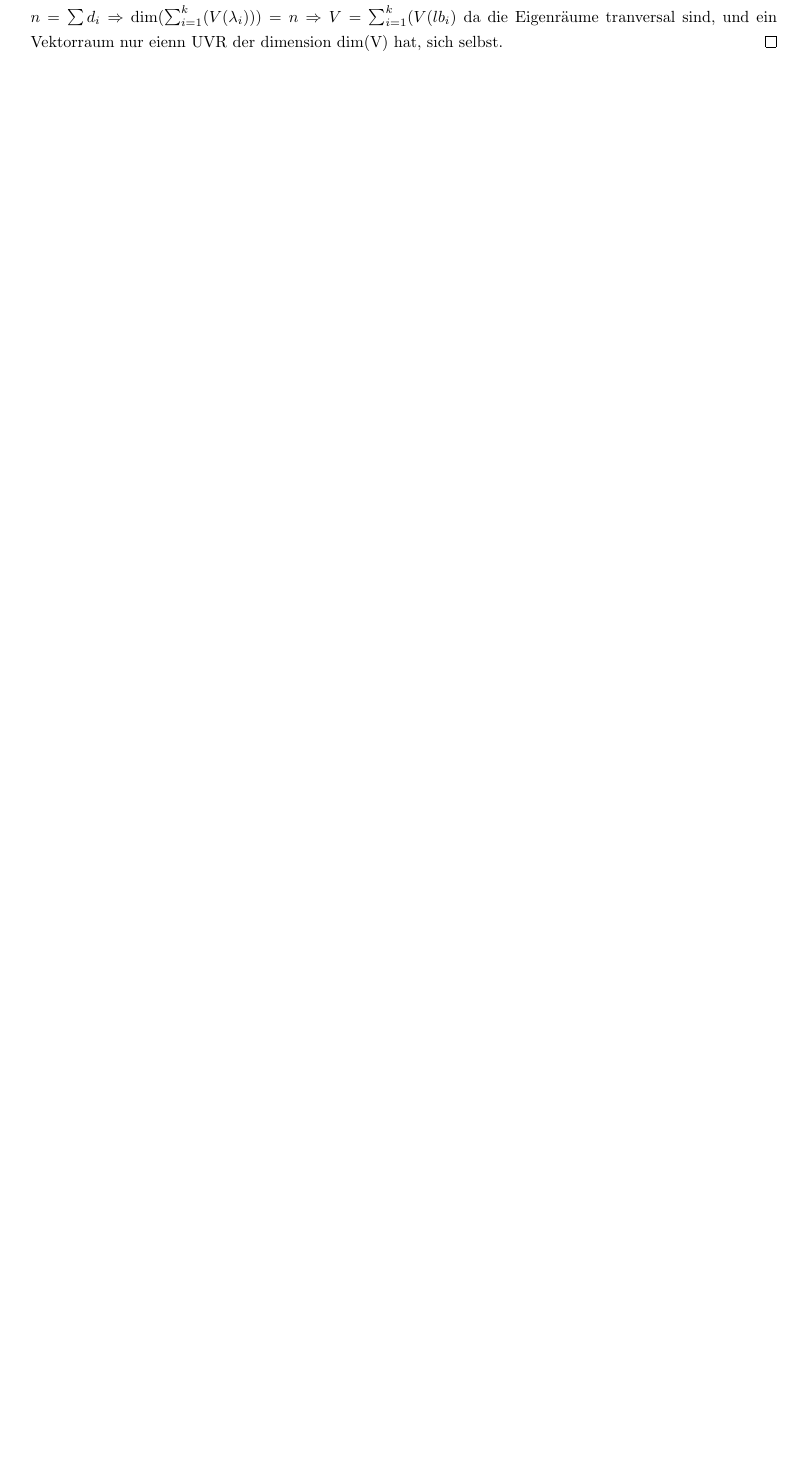
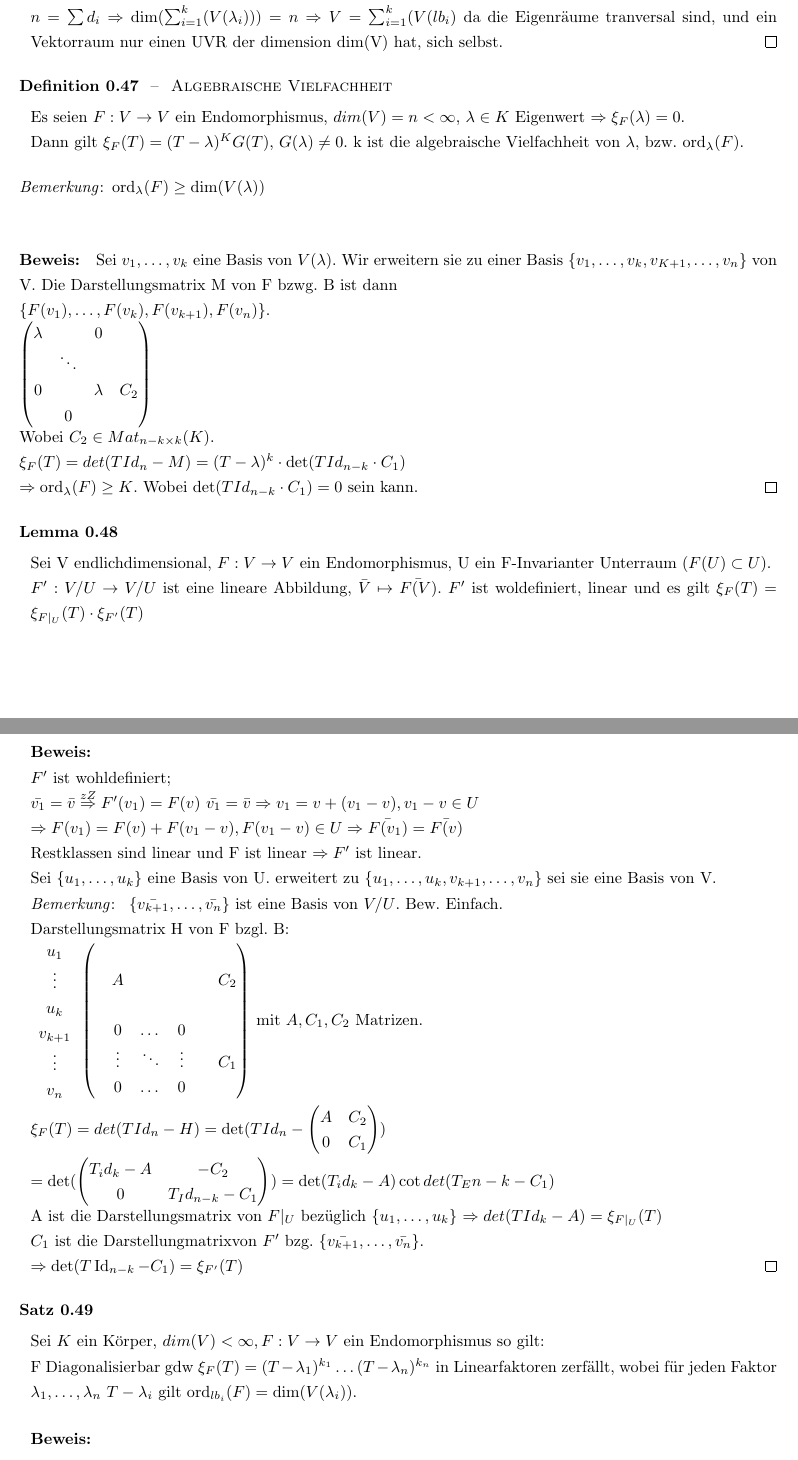
Before and after one commit to floriankramer/LineareAlgebraII, a LaTeX document (script.tex): part of page 10 of 10 before the commit and two parts of pages 10 and 11 of 12 after it, the two joined at a grey line, cut so that both start at the same text, the shorter picture padded with empty space. Compiled offline with pdfLaTeX.

Commit message:
lexture 4

```diff
--- a/script.tex
+++ b/script.tex
@@ -94,6 +94,7 @@
 \DeclareMathOperator{\TR}{Tr}
 \DeclareMathOperator{\Grad}{Grad}
 \DeclareMathOperator{\Char}{Char}
+\DeclareMathOperator{\ord}{ord}
 
 
 % increase line height
@@ -959,6 +960,98 @@ Linearkombination von Vektoren \(\cup_{j=i}^k B_j\) schreiben l\"asst, woebi
   \(\Leftarrow\)\\
     \(n = \sum d_i \Rightarrow \dim(\sum_{i=1}^k (V(\lb_i))) = n
     \Rightarrow V = \sum_{i=1}^k(V(lb_i)\) da die Eigenr\"aume tranversal sind,
-     und ein Vektorraum nur eienn UVR der dimension dim(V) hat, sich selbst.
+     und ein Vektorraum nur einen UVR der dimension dim(V) hat, sich selbst.
   \end{proof}
 \end{korrolar}
+
+
+% potentially missing part of the beginning of lecture 4
+\begin{definition}[Algebraische Vielfachheit]
+  Es seien \(F : V \to V\) ein Endomorphismus, \(dim(V) = n < \infty\),
+  \(\lb \in K\) Eigenwert \(\Rightarrow \xi_F(\lb) = 0\).\\
+  Dann gilt  \(\xi_F(T) = (T-\lb)^K G(T)\), \(G(\lb) \neq 0\). k ist die
+  algebraische Vielfachheit von \(\lb\), bzw. \(\ord_\lb(F)\).
+\end{definition}
+
+\begin{bemerkung}
+  \(\ord_\lb(F) \ge \dim(V(\lb))\)\\
+  \begin{proof}
+    Sei \({v_1, \dots, v_k}\) eine Basis von \(V(\lb)\). Wir erweitern sie zu
+    einer Basis \(\{v_1, \dots, v_k, v_{K+1}, \dots, v_n\}\) von V. Die
+    Darstellungsmatrix M von F bzwg. B ist dann\\
+    \(\{F(v_1), \dots, F(v_k), F(v_{k+1}), F(v_n)\}\).\\
+    \(
+      \begin{pmatrix}
+        \lb &        & 0         & \\
+            & \ddots &           & \\
+        0   &        &  \lambda  & C_2 \\
+            & 0
+      \end{pmatrix}
+    \)\\
+    Wobei \(C_2 \in Mat_{n-k \times k}(K)\).\\
+    \(
+      \xi_F(T) = det(T Id_n - M)
+      = (T - \lb)^k \cdot \det(T Id_{n-k} \cdot C_1)\\
+      \Rightarrow \ord_\lb(F) \ge K
+    \). Wobei \(\det(T Id_{n-k} \cdot C_1) = 0\) sein kann.
+  \end{proof}
+\end{bemerkung}
+
+\begin{lemma}
+  Sei V endlichdimensional, \(F : V \to V\) ein Endomorphismus,
+  U ein F-Invarianter Unterraum (\(F(U) \subset U\)).\\
+  \(F' : V/U \to V/U\) ist eine lineare Abbildung,
+  \(\bar{V} \mapsto \bar{F(V)}\). \(F'\) ist woldefiniert, linear und es gilt
+  \(\xi_F(T) = \xi_{F|_U}(T)\cdot\xi_{F'}(T)\)
+  \begin{proof}\hfill\break
+    \(F'\) ist wohldefiniert;\\
+    \(\bar{v_1} = \bar{v} \overset{zZ}{\Rightarrow} F'(v_1) = F(v)\)
+    \(
+      \bar{v_1} = \bar{v}
+      \Rightarrow v_1 = v + (v_1 - v), v_1 - v \in U\\
+      \Rightarrow F(v_1) = F(v) + F(v_1 - v),  F(v_1 - v) \in U
+      \Rightarrow \bar{F(v_1)} = \bar{F(v)}
+    \)\\
+    Restklassen sind linear und F ist linear \(\Rightarrow F'\) ist linear.\\
+    Sei \(\{u_1, \dots, u_k\}\) eine Basis von U. erweitert zu
+    \(\{u_1, \dots, u_k, v_{k+1}, \dots, v_n\}\) sei sie eine Basis von V.
+    \begin{bemerkung}
+      \(\{\bar{v_{k+1}}, \dots, \bar{{v_n}}\}\) ist eine Basis von \(V/U\).
+      Bew. Einfach.
+    \end{bemerkung}
+    Darstellungsmatrix H von F bzgl. B:\\
+    \(
+      \begin{array}{c}
+        u_1\\ \vdots \\ u_k \\ v_{k+1} \\ \vdots \\ v_n
+      \end{array}
+      \begin{pmatrix}
+        &           \\
+        & A      &        &        &  & C_2\\
+        &           \\
+        & 0      & \dots  & 0   \\
+        & \vdots & \ddots & \vdots &  &C_1\\
+        & 0      & \dots  & 0
+      \end{pmatrix}
+    \) mit \(A, C_1, C_2\) Matrizen.\\
+    \(\xi_F(T) = det(T Id_n - H)
+    = \det(T Id_n - \begin{pmatrix}A & C_2 \\ 0 & C_1\end{pmatrix})\\
+    = \det(\begin{pmatrix}T _id_k - A & -C_2 \\ 0 & T_ Id_{n-k} -C_1\end{pmatrix})
+    = \det(T_id_k - A) \cot det (T_E{n-k} - C_1)
+    \)\\
+     A ist die Darstellungsmatrix von \(F|_U\) bez\"uglich \(\{u_1, \dots, u_k\}\)
+     \(\Rightarrow det(T Id_k - A) = \xi_{F|_U}(T)\)\\
+     \(C_1\) ist die Darstellungmatrixvon \(F'\) bzg.
+     \(\{\bar{v_{k+1}}, \dots, \bar{v_n}\}\).\\
+     \(\Rightarrow \det(T \Id_{n-k}-C_1) = \xi_{F'}(T)\)
+  \end{proof}
+\end{lemma}
+
+\begin{satz}
+  Sei \(K\) ein K\"orper, \(dim(V) < \infty, F : V \to V\) ein Endomorphismus so
+  gilt:\\
+  F Diagonalisierbar gdw \(\xi_F(T) = (T-\lb_1)^{k_1} \dots (T- \lb_n)^{k_n}\)
+  in Linearfaktoren zerf\"allt, wobei f\"ur jeden Faktor \(\lb_1, \dots, \lb_n\)
+  \(T-\lb_i\) gilt \(\ord_{lb_i}(F) = \dim(V(\lb_i))\).
+  \begin{proof}\hfill\break
+  \(\Rightarrow\)\\
+    Sei \(b = \{v_1, \dots, v_n\}\) eine Basis von Eigenvektoren. Seien
@@ -964,0 +1087,5 @@ Linearkombination von Vektoren \(\cup_{j=i}^k B_j\) schreiben l\"asst, woebi
+\end{satz}
+
+
+\begin{definition}
+  Eine Matrix \(A \in M_{n\times n}(K)\) ist diagonalisierbar, wenn sie
```
Also changed, not shown: script.pdf, script.tex (43 more changed lines).
